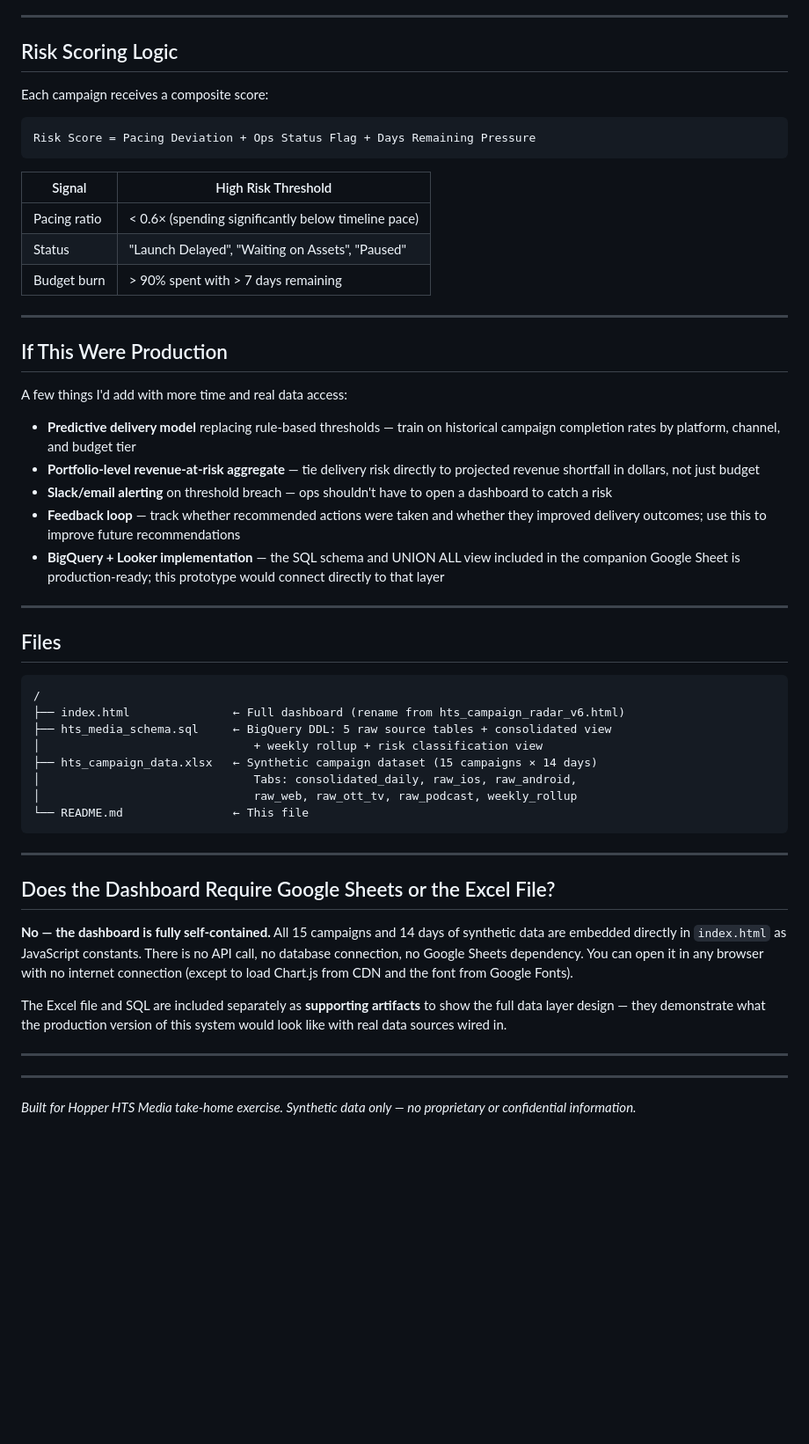
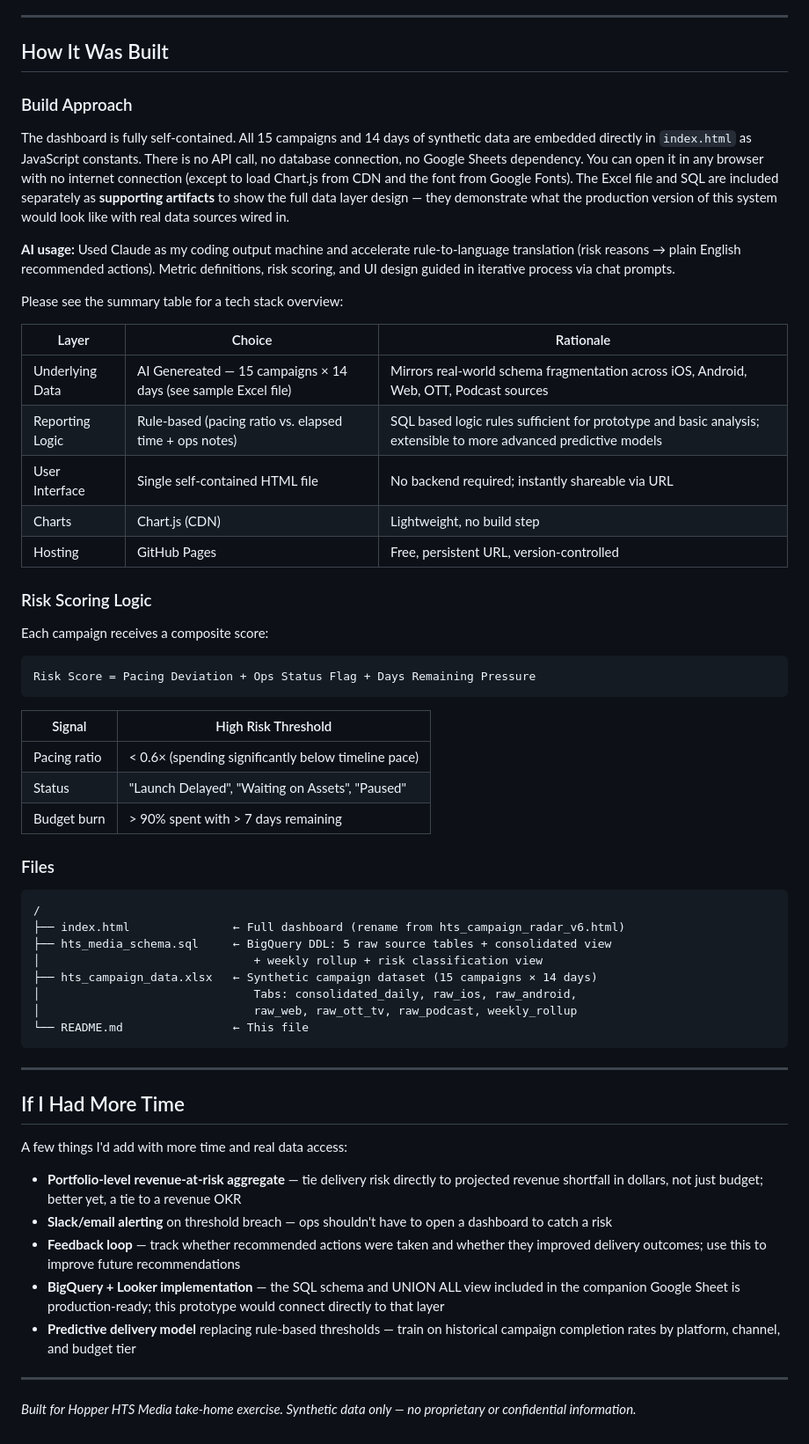
Before and after one commit to ivana-vlahovic/ai-gen-dash-hts, a Markdown page: README.md, the part around one of its changes. Shown at 88% size. GitHub-like rendering; blank space fills up the shorter version.

Commit message:
Update README.md
updated claude generated readme file

````diff
--- a/README.md
+++ b/README.md
@@ -57,7 +56,26 @@ A lightweight campaign operations dashboard built as part of Hopper's take-home
 
 ---
 
-## Risk Scoring Logic
+## How It Was Built
+
+### Build Approach
+
+The dashboard is fully self-contained. All 15 campaigns and 14 days of synthetic data are embedded directly in `index.html` as JavaScript constants. There is no API call, no database connection, no Google Sheets dependency. You can open it in any browser with no internet connection (except to load Chart.js from CDN and the font from Google Fonts). The Excel file and SQL are included separately as **supporting artifacts** to show the full data layer design — they demonstrate what the production version of this system would look like with real data sources wired in.
+
+**AI usage:** Used Claude as my coding output machine and accelerate rule-to-language translation (risk reasons → plain English recommended actions). Metric definitions, risk scoring, and UI design guided in iterative process via chat prompts.
+
+Please see the summary table for a tech stack overview:
+
+| Layer | Choice | Rationale |
+|---|---|---|
+| Underlying Data | AI Genereated — 15 campaigns × 14 days (see sample Excel file) | Mirrors real-world schema fragmentation across iOS, Android, Web, OTT, Podcast sources |
+| Reporting Logic | Rule-based (pacing ratio vs. elapsed time + ops notes) | SQL based logic rules sufficient for prototype and basic analysis; extensible to more advanced predictive models |
+| User Interface | Single self-contained HTML file | No backend required; instantly shareable via URL |
+| Charts | Chart.js (CDN) | Lightweight, no build step |
+| Hosting | GitHub Pages | Free, persistent URL, version-controlled |
+
+
+### Risk Scoring Logic
 
 Each campaign receives a composite score:
 
@@ -71,21 +89,8 @@ Risk Score = Pacing Deviation + Ops Status Flag + Days Remaining Pressure
 | Status | "Launch Delayed", "Waiting on Assets", "Paused" |
 | Budget burn | > 90% spent with > 7 days remaining |
 
----
 
-## If This Were Production
-
-A few things I'd add with more time and real data access:
-
-- **Predictive delivery model** replacing rule-based thresholds — train on historical campaign completion rates by platform, channel, and budget tier
-- **Portfolio-level revenue-at-risk aggregate** — tie delivery risk directly to projected revenue shortfall in dollars, not just budget
-- **Slack/email alerting** on threshold breach — ops shouldn't have to open a dashboard to catch a risk
-- **Feedback loop** — track whether recommended actions were taken and whether they improved delivery outcomes; use this to improve future recommendations
-- **BigQuery + Looker implementation** — the SQL schema and UNION ALL view included in the companion Google Sheet is production-ready; this prototype would connect directly to that layer
-
----
-
-## Files
+### Files
 
 ```
 /
@@ -97,16 +102,18 @@ A few things I'd add with more time and real data access:
 │                               raw_web, raw_ott_tv, raw_podcast, weekly_rollup
 └── README.md                ← This file
 ```
+---
+
+## If I Had More Time
+
+A few things I'd add with more time and real data access:
+
+- **Portfolio-level revenue-at-risk aggregate** — tie delivery risk directly to projected revenue shortfall in dollars, not just budget; better yet, a tie to a revenue OKR
+- **Slack/email alerting** on threshold breach — ops shouldn't have to open a dashboard to catch a risk
+- **Feedback loop** — track whether recommended actions were taken and whether they improved delivery outcomes; use this to improve future recommendations
+- **BigQuery + Looker implementation** — the SQL schema and UNION ALL view included in the companion Google Sheet is production-ready; this prototype would connect directly to that layer
+- **Predictive delivery model** replacing rule-based thresholds — train on historical campaign completion rates by platform, channel, and budget tier
 
 ---
 
-## Does the Dashboard Require Google Sheets or the Excel File?
-
-**No — the dashboard is fully self-contained.** All 15 campaigns and 14 days of synthetic data are embedded directly in `index.html` as JavaScript constants. There is no API call, no database connection, no Google Sheets dependency. You can open it in any browser with no internet connection (except to load Chart.js from CDN and the font from Google Fonts).
-
-The Excel file and SQL are included separately as **supporting artifacts** to show the full data layer design — they demonstrate what the production version of this system would look like with real data sources wired in.
-
----
----
-
 *Built for Hopper HTS Media take-home exercise. Synthetic data only — no proprietary or confidential information.*
````
Also changed, not shown: other parts of README.md (+22 -23 lines).
